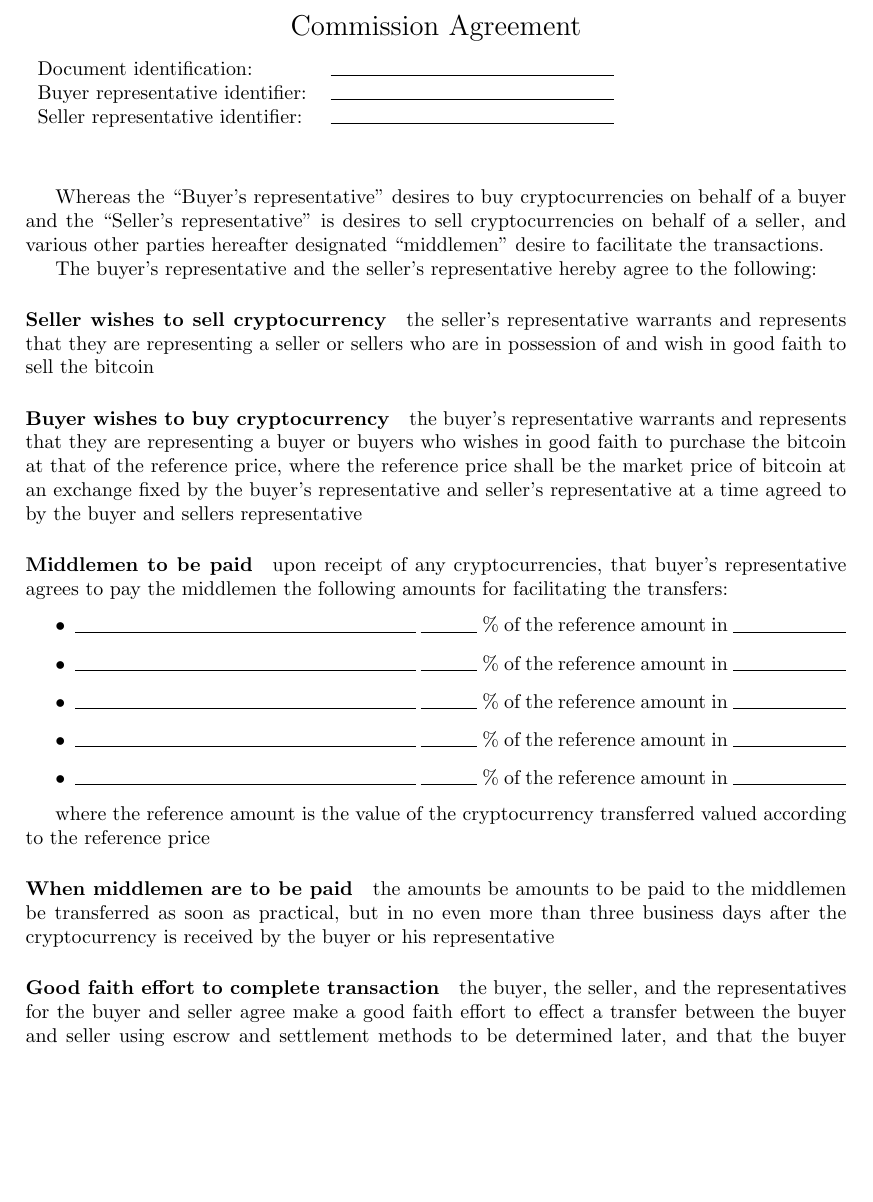
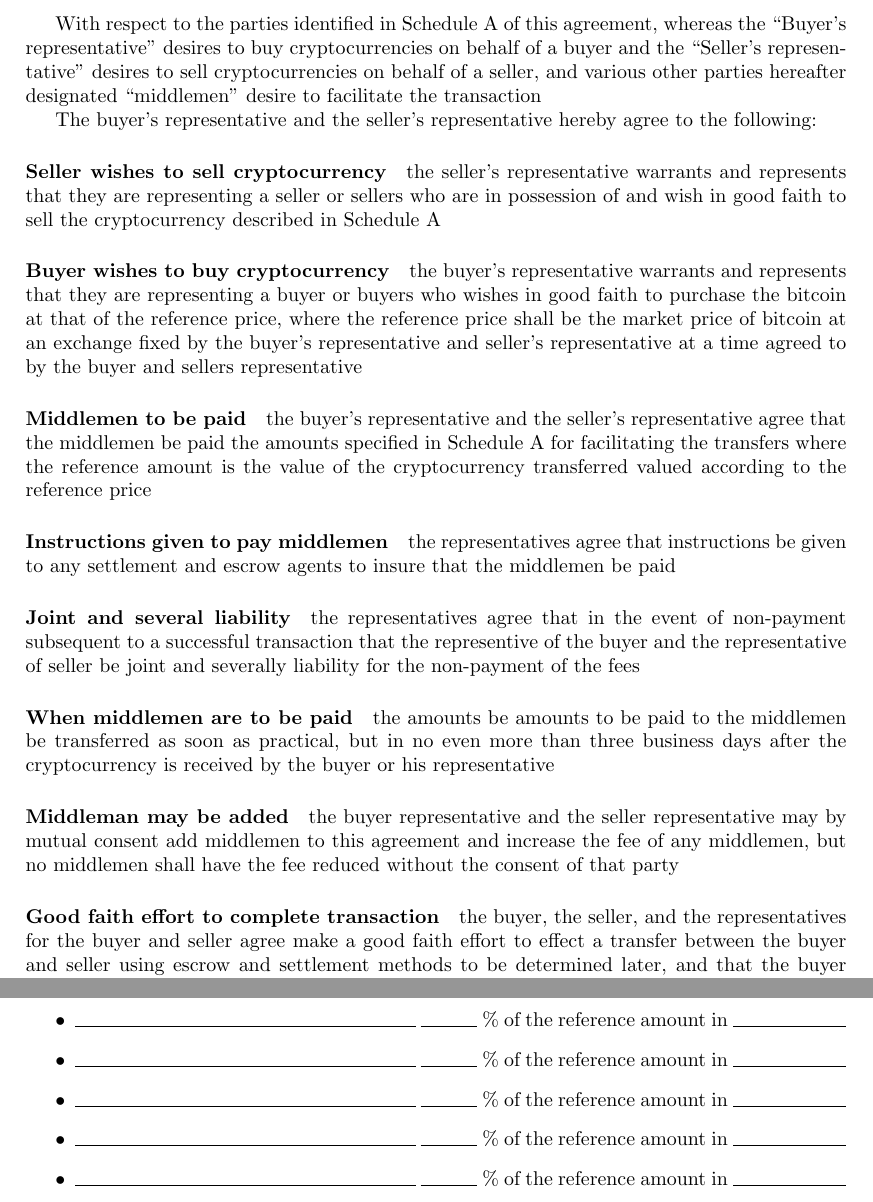
Before and after one commit to joequant/dumb-contracts, a LaTeX document (commission.tex): part of page 1 of 5 before the commit and two parts of pages 1 and 3 of 6 after it, the two joined at a grey line, cut at the place of the change, the shorter picture padded with empty space. Compiled offline with pdfLaTeX.

Commit message:
more fixes

```diff
--- a/commission.tex
+++ b/commission.tex
@@ -8,43 +8,48 @@
 \begin{center}
 {\Large Commission Agreement}
 \end{center}
-\noindent \begin{tabular}{l l}
-Document identification: & \rule{5cm}{.2pt}\\
-Buyer representative identifier: & \rule{5cm}{.2pt} \\
-Seller representative identifier: & \rule{5cm}{.2pt}
-\end{tabular}
-\vspace{1cm}
 
-Whereas the “Buyer’s representative” desires to buy
+With respect to the parties identified in Schedule A of this
+agreement, whereas the “Buyer’s representative” desires to buy
 cryptocurrencies on behalf of a buyer and the “Seller’s
-representative” is desires to sell cryptocurrencies on behalf of a
+representative” desires to sell cryptocurrencies on behalf of a
 seller, and various other parties hereafter designated “middlemen”
-desire to facilitate the transactions.
+desire to facilitate the transaction
 
 The buyer’s representative and the seller’s representative hereby
 agree to the following:
 
-\paragraph{Seller wishes to sell cryptocurrency} the seller’s representative warrants and represents that they are representing a seller or sellers who are in possession of and wish in good faith to sell the bitcoin
+\paragraph{Seller wishes to sell cryptocurrency} the seller’s
+representative warrants and represents that they are representing a
+seller or sellers who are in possession of and wish in good faith to
+sell the cryptocurrency described in Schedule A
 
 \paragraph{Buyer wishes to buy cryptocurrency} the buyer’s representative warrants and represents that they are representing a buyer or buyers who wishes in good faith to purchase the bitcoin at that  of the reference price, where the reference price shall be the market price of bitcoin at an exchange fixed by the buyer’s representative and seller’s representative at a time agreed to by the buyer and sellers representative
 
-\paragraph{Middlemen to be paid} upon receipt of any cryptocurrencies, that buyer’s representative agrees to pay the middlemen the following amounts for facilitating the transfers:
-\begin{itemize}
-\item \rule{6cm}{.2pt} \rule{1cm}{.2pt} \% of the reference amount
-  in \rule{2cm}{.2pt}
-\item \rule{6cm}{.2pt} \rule{1cm}{.2pt} \% of the reference amount
-  in \rule{2cm}{.2pt}
-\item \rule{6cm}{.2pt} \rule{1cm}{.2pt} \% of the reference amount
-  in \rule{2cm}{.2pt}
-\item \rule{6cm}{.2pt} \rule{1cm}{.2pt} \% of the reference amount
-  in \rule{2cm}{.2pt}
-\item \rule{6cm}{.2pt} \rule{1cm}{.2pt} \% of the reference amount
-  in \rule{2cm}{.2pt}
-\end{itemize}
+\paragraph{Middlemen to be paid} the buyer’s representative and the
+seller's representative agree that the middlemen be paid the amounts
+specified in Schedule A for facilitating the transfers where the
+reference amount is the value of the cryptocurrency transferred valued
+according to the reference price
 
-where the reference amount is the value of the cryptocurrency transferred valued according to the reference price
+\paragraph{Instructions given to pay middlemen} the
+representatives agree that instructions be given to any settlement and
+escrow agents to insure that the middlemen be paid
 
-\paragraph{When middlemen are to be paid} the amounts be amounts to be paid to the middlemen be transferred as soon as practical, but in no even more than three business days after the cryptocurrency is received by the buyer or his representative
+\paragraph{Joint and several liability} the representatives agree that
+in the event of non-payment subsequent to a successful transaction
+that the representive of the buyer and the representative of seller be
+joint and severally liability for the non-payment of the fees
+
+\paragraph{When middlemen are to be paid} the amounts be amounts to be
+paid to the middlemen be transferred as soon as practical, but in no
+even more than three business days after the cryptocurrency is
+received by the buyer or his representative
+
+\paragraph{Middleman may be added} the buyer representative and the
+seller representative may by mutual consent add middlemen to this
+agreement and increase the fee of any middlemen, but no middlemen
+shall have the fee reduced without the consent of that party
 
 \paragraph{Good faith effort to complete transaction} the buyer, the seller, and the representatives for the buyer and seller agree make a good faith effort to effect a transfer between the buyer and seller using escrow and settlement methods to be determined later, and that the buyer and the seller their representatives agree to make a good faith effort to comply with reasonable requests by the other parties for the purpose of effecting the transaction
 
@@ -84,0 +134,12 @@ be entitled to recover reasonable legal and collection fees
+\begin{itemize}
+\item \rule{6cm}{.2pt} \rule{1cm}{.2pt} \% of the reference amount in
+  \rule{2cm}{.2pt}
+\item \rule{6cm}{.2pt} \rule{1cm}{.2pt} \% of the reference amount
+  in \rule{2cm}{.2pt}
+\item \rule{6cm}{.2pt} \rule{1cm}{.2pt} \% of the reference amount
+  in \rule{2cm}{.2pt}
+\item \rule{6cm}{.2pt} \rule{1cm}{.2pt} \% of the reference amount
+  in \rule{2cm}{.2pt}
+\item \rule{6cm}{.2pt} \rule{1cm}{.2pt} \% of the reference amount
+  in \rule{2cm}{.2pt}
+\end{itemize}
```
Also changed, not shown: commission.tex (58 more changed lines).
